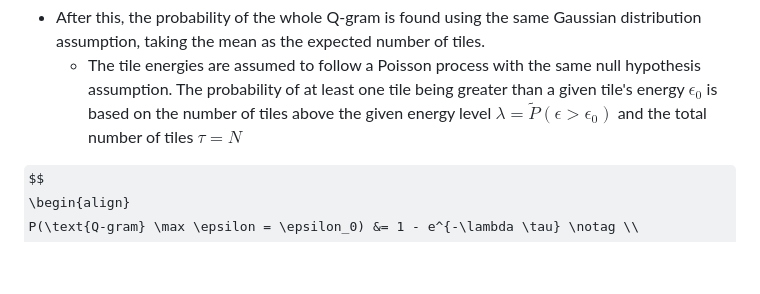
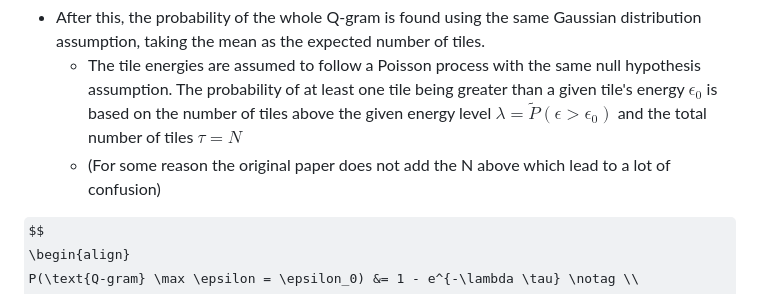
Before and after one commit to ashishmathew0297/gwpy-experiments, a Markdown page: meetings/paper_discussion.md, the part around the change. GitHub-like rendering; some formulas as TeX source; blank space fills up the shorter version.

Commit message:
Added N multiplied with probabilities for better understanding

```diff
--- a/meetings/paper_discussion.md
+++ b/meetings/paper_discussion.md
@@ -112,6 +112,7 @@ $$
 
 - After this, the probability of the whole Q-gram is found using the same Gaussian distribution assumption, taking the mean as the expected number of tiles.
 	- The tile energies are assumed to follow a Poisson process with the same null hypothesis assumption. The probability of at least one tile being greater than a given tile's energy $\epsilon_0$ is based on the number of tiles above the given energy level $\lambda = \tilde{P}(\epsilon > \epsilon_0)$ and the total number of tiles $\tau = N$
+    - (For some reason the original paper does not add the N above which lead to a lot of confusion)
 
 $$
 \begin{align}
```
